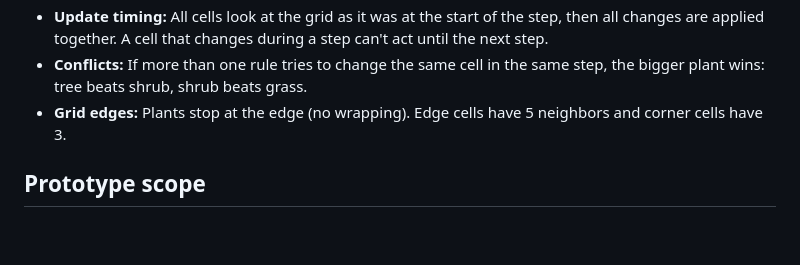
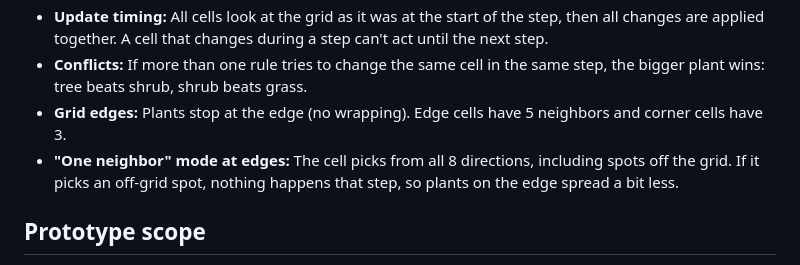
Before and after one commit to mte222/design6197-project1, a Markdown page: CLAUDE.md, the part around the change. GitHub-like rendering; blank space fills up the shorter version.

Commit message:
Record decision: one-neighbor mode picks from all 8 directions at edges
Co-Authored-By: Claude Opus 5.5 <noreply@anthropic.com>

```diff
--- a/CLAUDE.md
+++ b/CLAUDE.md
@@ -34,6 +34,7 @@ Cell types: bare ground, grass/wildflowers, shrub, tree.
 - **Update timing:** All cells look at the grid as it was at the start of the step, then all changes are applied together. A cell that changes during a step can't act until the next step.
 - **Conflicts:** If more than one rule tries to change the same cell in the same step, the bigger plant wins: tree beats shrub, shrub beats grass.
 - **Grid edges:** Plants stop at the edge (no wrapping). Edge cells have 5 neighbors and corner cells have 3.
+- **"One neighbor" mode at edges:** The cell picks from all 8 directions, including spots off the grid. If it picks an off-grid spot, nothing happens that step, so plants on the edge spread a bit less.
 
 ## Prototype scope
 - Shows the grid animating step by step.
```
